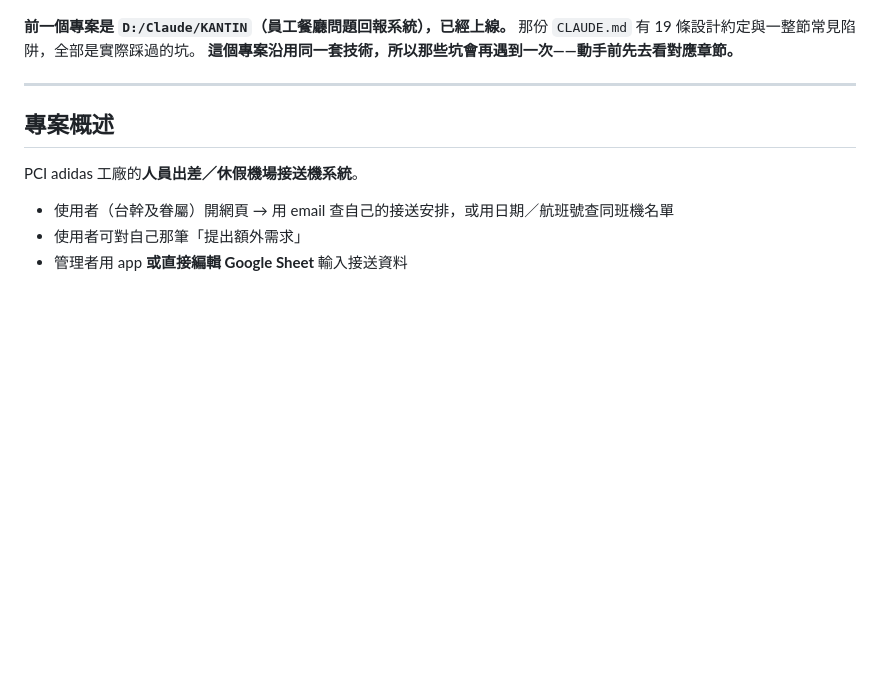
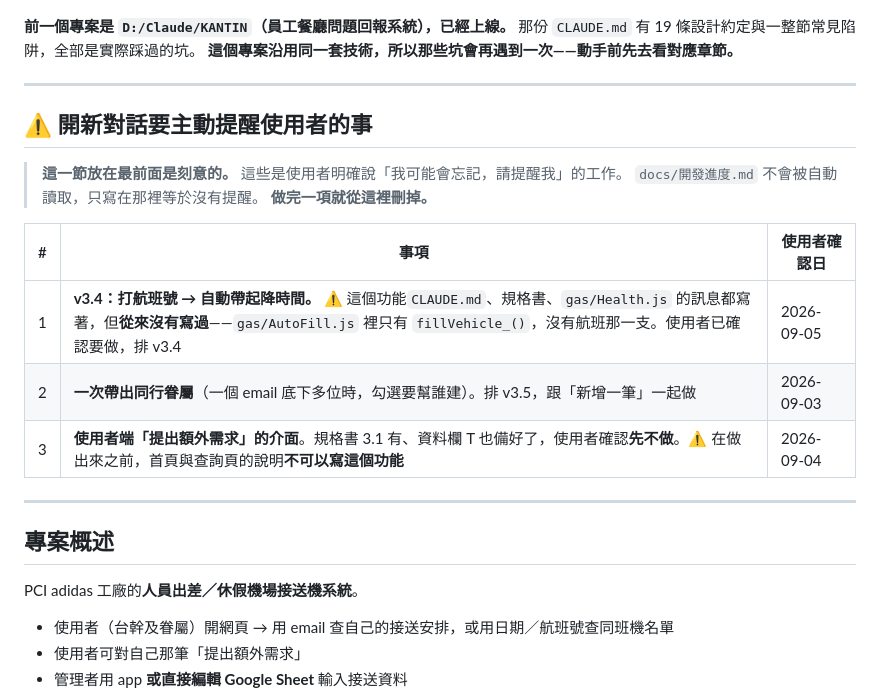
Before and after one commit to j46g629h/airport, a Markdown page: CLAUDE.md, the part around the change. Rendered like a GitHub page; blank space fills up the shorter version.

Commit message:
文件：把「要主動提醒使用者的事」搬到 CLAUDE.md 最前面
使用者說他可能會忘記「打航班號 → 自動帶起降時間」這一項，要我提醒他。

原本這類「請提醒我」的工作只記在 docs/開發進度.md，但那一份**不會被自動讀取**——
只寫在那裡等於沒有提醒。改放在 CLAUDE.md 最前面，開新對話一定看得到。

目前三項：v3.4 航班號帶時間、v3.5 一次帶出同行眷屬、使用者端提出額外需求（暫緩）。

Co-Authored-By: Claude Opus 5 <noreply@anthropic.com>
Claude-Session: https://claude.ai/code/session_017LdsvenhKGnq68VXuQVc7U

```diff
--- a/CLAUDE.md
+++ b/CLAUDE.md
@@ -19,6 +19,20 @@
 **前一個專案是 `D:/Claude/KANTIN`（員工餐廳問題回報系統），已經上線。**
 那份 `CLAUDE.md` 有 19 條設計約定與一整節常見陷阱，全部是實際踩過的坑。
 **這個專案沿用同一套技術，所以那些坑會再遇到一次——動手前先去看對應章節。**
+
+---
+
+## ⚠️ 開新對話要主動提醒使用者的事
+
+> **這一節放在最前面是刻意的。** 這些是使用者明確說「我可能會忘記，請提醒我」的工作。
+> `docs/開發進度.md` 不會被自動讀取，只寫在那裡等於沒有提醒。
+> **做完一項就從這裡刪掉。**
+
+| # | 事項 | 使用者確認日 |
+|---|---|---|
+| 1 | **v3.4：打航班號 → 自動帶起降時間。** ⚠️ 這個功能`CLAUDE.md`、規格書、`gas/Health.js` 的訊息都寫著，但**從來沒有寫過**——`gas/AutoFill.js` 裡只有 `fillVehicle_()`，沒有航班那一支。使用者已確認要做，排 v3.4 | 2026-09-05 |
+| 2 | **一次帶出同行眷屬**（一個 email 底下多位時，勾選要幫誰建）。排 v3.5，跟「新增一筆」一起做 | 2026-09-03 |
+| 3 | **使用者端「提出額外需求」的介面**。規格書 3.1 有、資料欄 T 也備好了，使用者確認**先不做**。⚠️ 在做出來之前，首頁與查詢頁的說明**不可以寫這個功能** | 2026-09-04 |
 
 ---
 
```
Also changed, not shown: docs/開發進度.md (+3 -0 lines).
